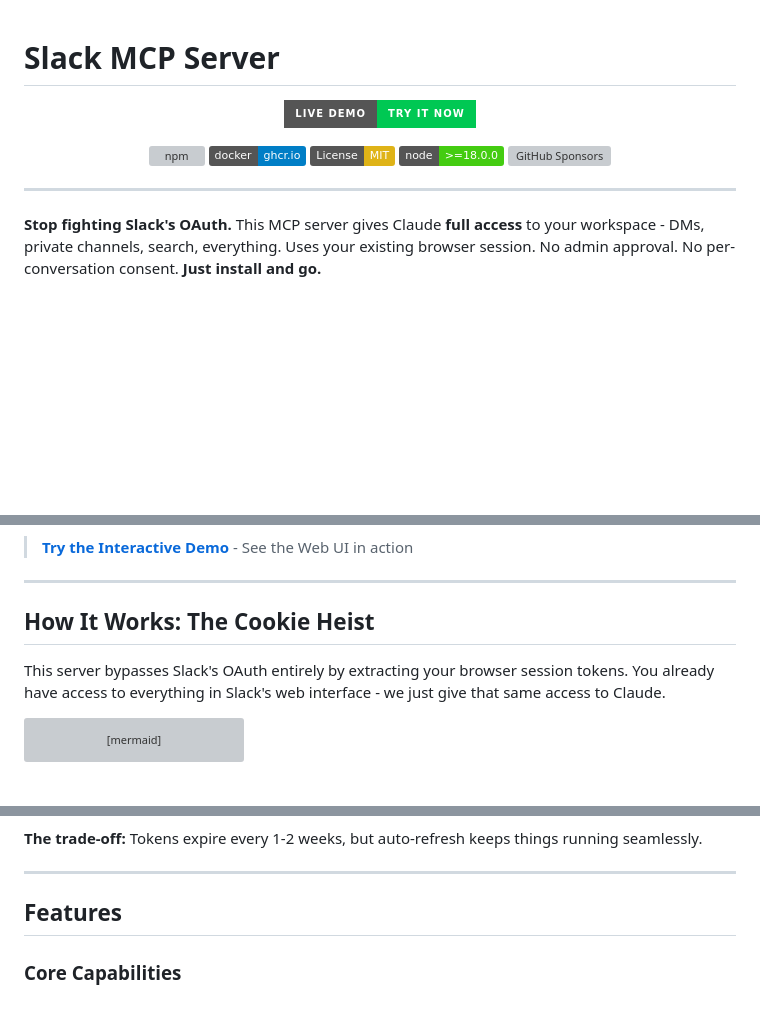
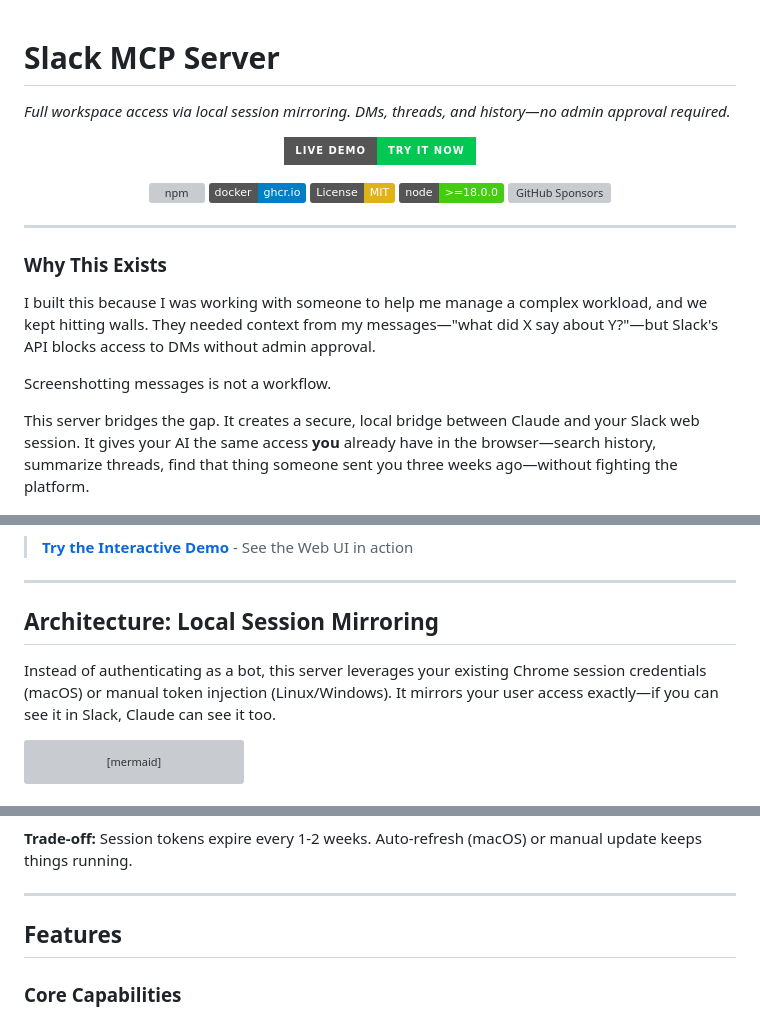
Before and after one commit to jtalk22/slack-mcp-server, a Markdown page: README.md, 3 parts joined by grey strips. Drawn GitHub-style; badges without logos; blank space fills up the shorter version; grey boxes are pictures that could not be loaded.

Commit message:
docs: rewrite README with authentic 'collaborative utility' focus
- Added "Why This Exists" section with real origin story
- "Screenshotting messages is not a workflow"
- Renamed "Cookie Heist" → "Architecture: Local Session Mirroring"
- Professional tone: competent engineer solving a real problem

Co-Authored-By: Claude <james@revasser.nyc>

````diff
--- a/README.md
+++ b/README.md
@@ -1,4 +1,6 @@
 # Slack MCP Server
+
+*Full workspace access via local session mirroring. DMs, threads, and history—no admin approval required.*
 
 <p align="center">
   <a href="https://jtalk22.github.io/slack-mcp-server/public/demo.html">
@@ -16,7 +18,13 @@
 
 ---
 
-**Stop fighting Slack's OAuth.** This MCP server gives Claude **full access** to your workspace - DMs, private channels, search, everything. Uses your existing browser session. No admin approval. No per-conversation consent. **Just install and go.**
+### Why This Exists
+
+I built this because I was working with someone to help me manage a complex workload, and we kept hitting walls. They needed context from my messages—"what did X say about Y?"—but Slack's API blocks access to DMs without admin approval.
+
+Screenshotting messages is not a workflow.
+
+This server bridges the gap. It creates a secure, local bridge between Claude and your Slack web session. It gives your AI the same access **you** already have in the browser—search history, summarize threads, find that thing someone sent you three weeks ago—without fighting the platform.
 
 <p align="center">
   <img src="docs/images/demo-main.png" alt="Slack MCP Server Web UI" width="800">
@@ -26,9 +34,9 @@
 
 ---
 
-## How It Works: The Cookie Heist
+## Architecture: Local Session Mirroring
 
-This server bypasses Slack's OAuth entirely by extracting your browser session tokens. You already have access to everything in Slack's web interface - we just give that same access to Claude.
+Instead of authenticating as a bot, this server leverages your existing Chrome session credentials (macOS) or manual token injection (Linux/Windows). It mirrors your user access exactly—if you can see it in Slack, Claude can see it too.
 
 ```mermaid
 sequenceDiagram
@@ -74,7 +82,7 @@ flowchart LR
     style ThisServer fill:#ccffcc
 ```
 
-**The trade-off:** Tokens expire every 1-2 weeks, but auto-refresh keeps things running seamlessly.
+**Trade-off:** Session tokens expire every 1-2 weeks. Auto-refresh (macOS) or manual update keeps things running.
 
 ---
 
````
Also changed, not shown: other parts of README.md (+4 -4 lines).
